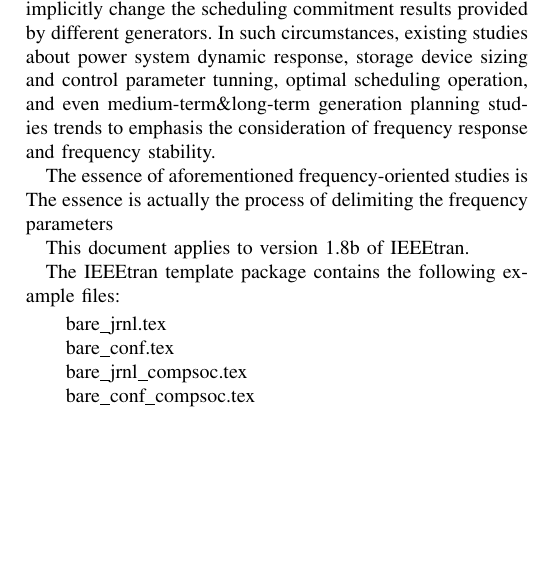
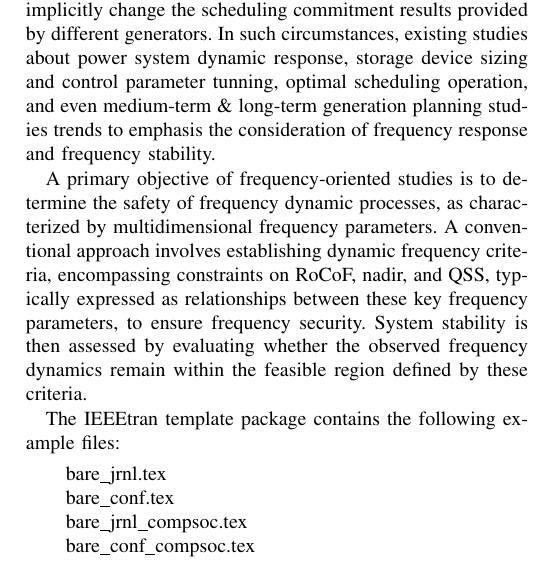
Before and after one commit to Divas1234/frequencyregions, a LaTeX paper (paper/New_IEEEtran_how-to.tex): part of one column of page 1 of 8, cut so that both start at the same text, the shorter picture padded with empty space. Compiled offline with pdfLaTeX; a missing font is replaced by an installed copy or a similar font; a LaTeX package or settings file that is missing is left out.

Commit message:
refactor: Improve introduction and abstract in the paper
- Improved the introduction to focus on the core objective of frequency-oriented studies.
- Reworded the abstract to better reflect the content of the paper.
- Updated the use of `\&` to `~\&~` in the introduction.

```diff
--- a/paper/New_IEEEtran_how-to.tex
+++ b/paper/New_IEEEtran_how-to.tex
@@ -40,12 +40,11 @@ Class, IEEEtran, \LaTeX, paper, style, template, typesetting.
 
 
 \section{Introduction}
-\IEEEPARstart{T}{he} low inertia character of electrical power system significantly impact the system frequency security, which implicitly change the scheduling commitment results provided by different generators. In such circumstances, existing studies about power system dynamic response, storage device sizing and control parameter tunning, optimal scheduling operation, and even medium-term\&long-term generation planning studies trends to emphasis the consideration of frequency response and frequency stability.
+\IEEEPARstart{T}{he} low inertia character of electrical power system significantly impact the system frequency security, which implicitly change the scheduling commitment results provided by different generators. In such circumstances, existing studies about power system dynamic response, storage device sizing and control parameter tunning, optimal scheduling operation, and even medium-term~\&~long-term generation planning studies trends to emphasis the consideration of frequency response and frequency stability.
 
-The essence of aforementioned frequency-oriented studies is
-The essence is actually the process of delimiting the frequency parameters
+% The essence of aforementioned frequency-oriented studies is actually the process of delimiting suitable multidimensional frequency parameters. The most common technical approach is to construct a set of frequency dynamic constraints, usually formatted as a combination of frequency parameters, in accordance to the SFR requirements. Then the system stability are determined by comparing RoCoF, nadir, and QSS with the corresponding preselected frequency thresholds.
 
-This document applies to version 1.8b of IEEEtran.
+A primary objective of frequency-oriented studies is to determine the safety of frequency dynamic processes, as characterized by multidimensional frequency parameters. A conventional approach involves establishing dynamic frequency criteria, encompassing constraints on RoCoF, nadir, and QSS, typically expressed as relationships between these key frequency parameters, to ensure frequency security. System stability is then assessed by evaluating whether the observed frequency dynamics remain within the feasible region defined by these criteria.
 
 The IEEEtran template package contains the following example files:
 \begin{list}{}{}
```
Also changed, not shown: paper/New_IEEEtran_how-to.pdf, 3 other files.
